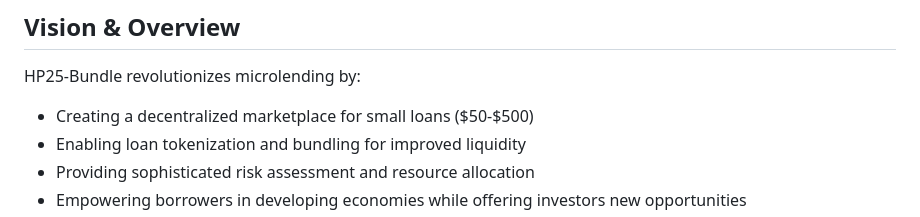
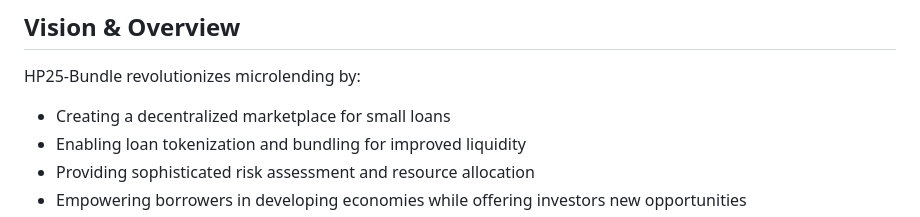
Before and after one commit to xhcarina/HackPrinceton25-Spring-Bundle, a Markdown page: README.md, the part around the change. Rendered like a GitHub page.

```diff
--- a/README.md
+++ b/README.md
@@ -5,7 +5,7 @@ A revolutionary decentralized microlending platform that combines loan tokenizat
 ## Vision & Overview
 
 HP25-Bundle revolutionizes microlending by:
-- Creating a decentralized marketplace for small loans ($50-$500)
+- Creating a decentralized marketplace for small loans
 - Enabling loan tokenization and bundling for improved liquidity
 - Providing sophisticated risk assessment and resource allocation
 - Empowering borrowers in developing economies while offering investors new opportunities
```
